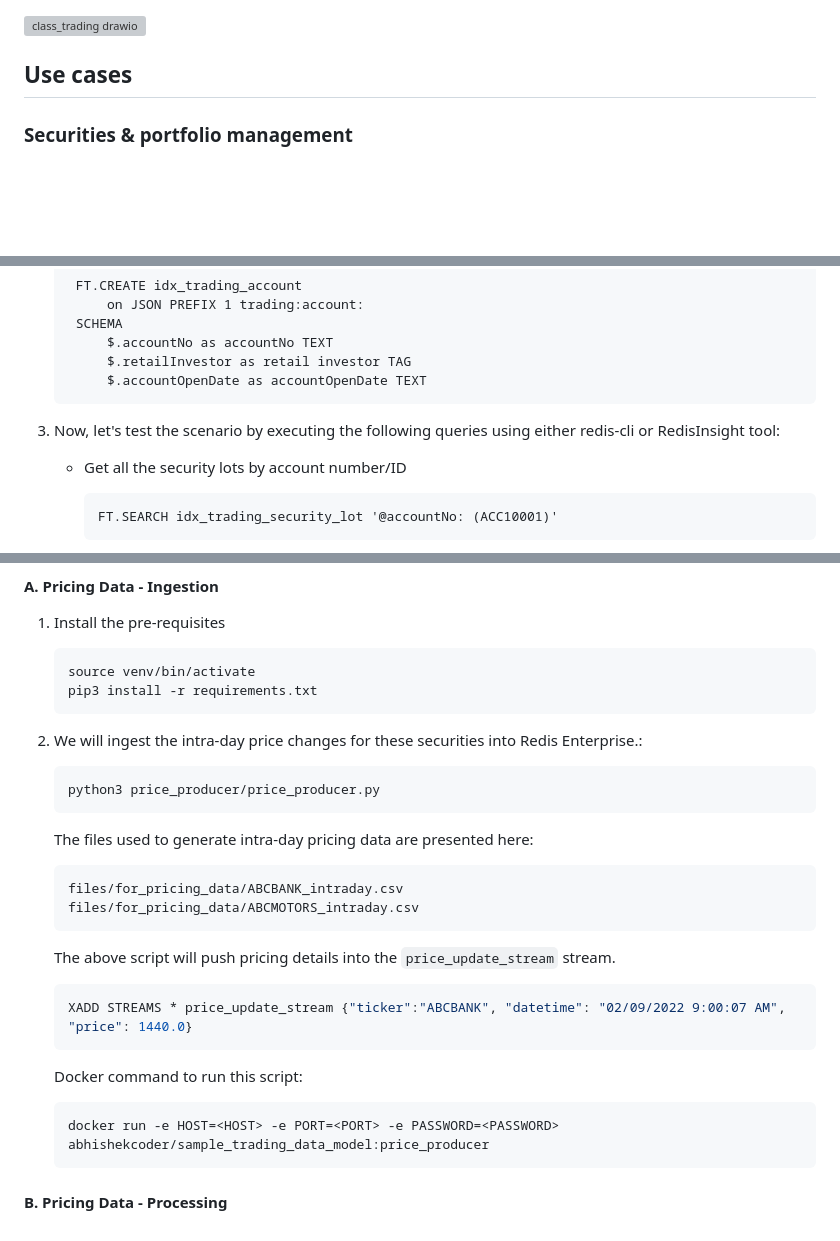
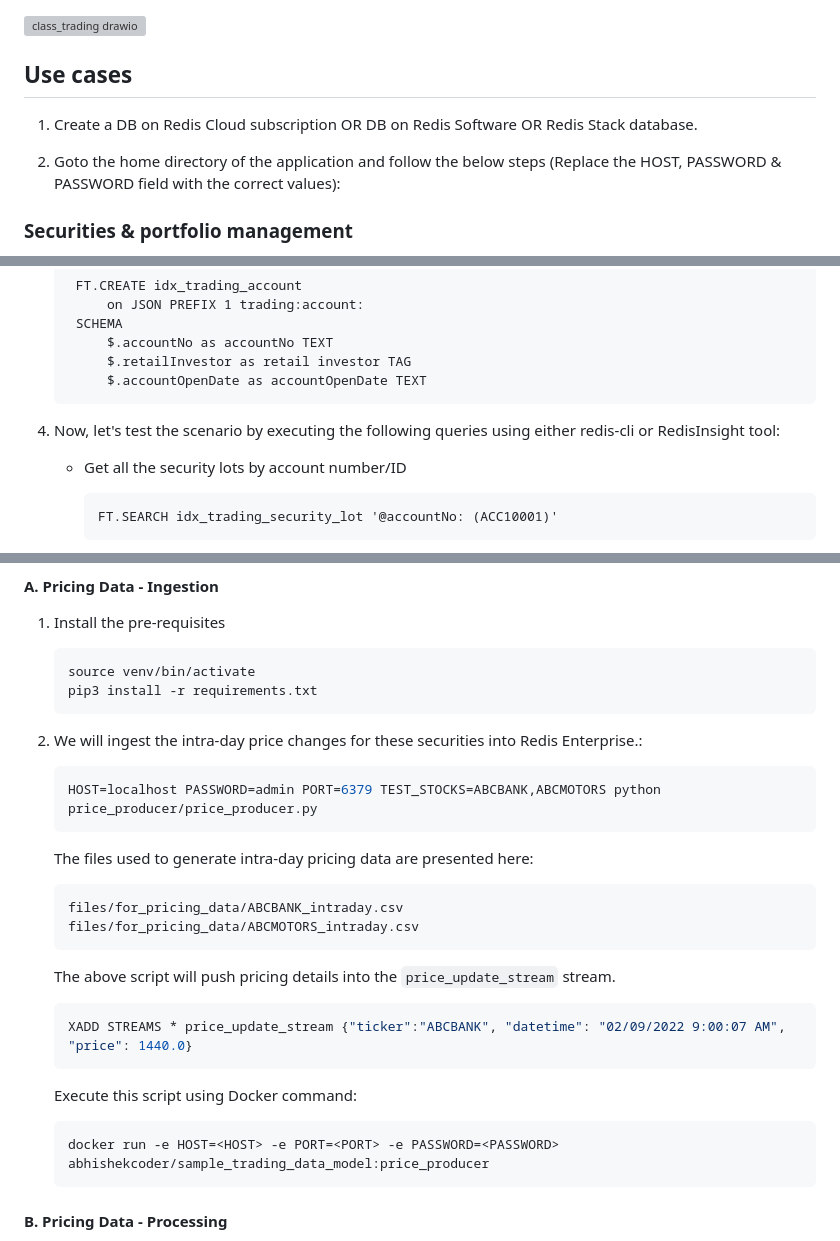
Before and after one commit to Redislabs-Solution-Architects/securities_portfolio_data_model, a Markdown page: README.md, 3 parts joined by grey strips. Drawn GitHub-style; blank space fills up the shorter version; grey boxes are pictures that could not be loaded.

````diff
--- a/README.md
+++ b/README.md
@@ -105,6 +105,10 @@ have multiple such lots at a given time the aggregation of which will provide th
 
 ## Use cases
 
+1. Create a DB on Redis Cloud subscription OR DB on Redis Software OR Redis Stack database.
+
+2. Goto the home directory of the application and follow the below steps (Replace the HOST, PASSWORD & PASSWORD field with the correct values):
+
 ### Securities & portfolio management
 
 In this scenario, we will create the aforementioned data models like investors, accounts, security_lot etc.
@@ -166,7 +175,7 @@ The sequence of steps:
             $.retailInvestor as retail investor TAG
             $.accountOpenDate as accountOpenDate TEXT
 
-3. Now, let's test the scenario by executing the following queries using either redis-cli or RedisInsight tool:
+4. Now, let's test the scenario by executing the following queries using either redis-cli or RedisInsight tool:
 
    * Get all the security lots by account number/ID
 
@@ -225,7 +234,7 @@ The component diagram:
 2. We will ingest the intra-day price changes for these securities into Redis Enterprise.:
 
     ```python
-    python3 price_producer/price_producer.py
+    HOST=localhost PASSWORD=admin PORT=6379 TEST_STOCKS=ABCBANK,ABCMOTORS python price_producer/price_producer.py
     ```
 
    The files used to generate intra-day pricing data are presented here:
@@ -242,11 +251,12 @@ The component diagram:
     ```
 
 
-   Docker command to run this script:
+   Execute this script using Docker command:
 
     ```python
     docker run -e HOST=<HOST> -e PORT=<PORT> -e PASSWORD=<PASSWORD> abhishekcoder/sample_trading_data_model:price_producer
     ```
+
 
 
 #### B. Pricing Data - Processing
````
Also changed, not shown: other parts of README.md (+22 -7 lines).
